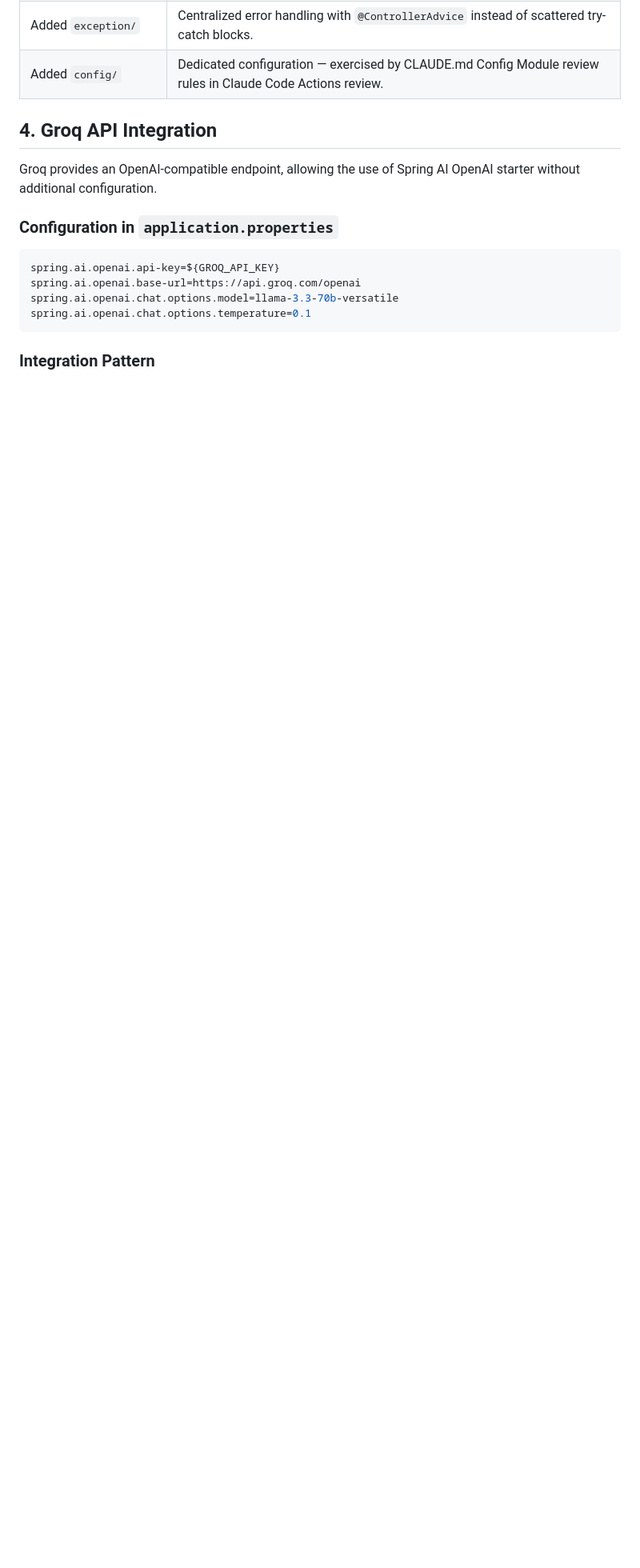
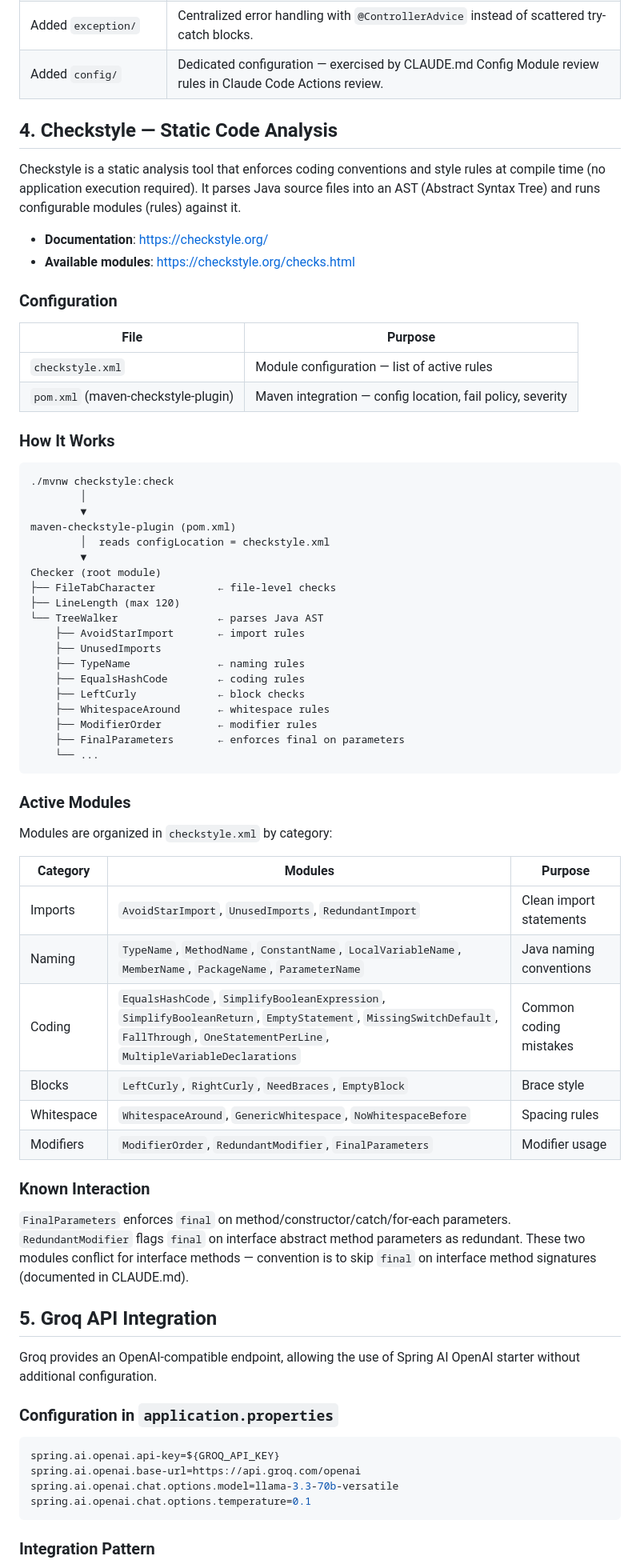
Before and after one commit to kojder/bill-manager-actions, a Markdown page: ai/tech-stack.md, the part around one of its changes. Shown at 80% size. Rendered like a GitHub page; blank space fills up the shorter version.

Commit message:
docs: add Checkstyle documentation to tech-stack and README
Add dedicated Checkstyle section covering module architecture,
active rules, configuration files, and known FinalParameters vs
RedundantModifier interaction for interface methods.

````diff
--- a/ai/tech-stack.md
+++ b/ai/tech-stack.md
@@ -100,7 +100,67 @@ com.example.bill_manager/
 | Added `exception/` | Centralized error handling with `@ControllerAdvice` instead of scattered try-catch blocks. |
 | Added `config/` | Dedicated configuration — exercised by CLAUDE.md Config Module review rules in Claude Code Actions review. |
 
-## 4. Groq API Integration
+## 4. Checkstyle — Static Code Analysis
+
+Checkstyle is a static analysis tool that enforces coding conventions and style rules at compile time
+(no application execution required). It parses Java source files into an AST (Abstract Syntax Tree)
+and runs configurable modules (rules) against it.
+
+- **Documentation**: https://checkstyle.org/
+- **Available modules**: https://checkstyle.org/checks.html
+
+### Configuration
+
+| File | Purpose |
+|------|---------|
+| `checkstyle.xml` | Module configuration — list of active rules |
+| `pom.xml` (maven-checkstyle-plugin) | Maven integration — config location, fail policy, severity |
+
+### How It Works
+
+```
+./mvnw checkstyle:check
+        │
+        ▼
+maven-checkstyle-plugin (pom.xml)
+        │  reads configLocation = checkstyle.xml
+        ▼
+Checker (root module)
+├── FileTabCharacter          ← file-level checks
+├── LineLength (max 120)
+└── TreeWalker                ← parses Java AST
+    ├── AvoidStarImport       ← import rules
+    ├── UnusedImports
+    ├── TypeName              ← naming rules
+    ├── EqualsHashCode        ← coding rules
+    ├── LeftCurly             ← block checks
+    ├── WhitespaceAround      ← whitespace rules
+    ├── ModifierOrder         ← modifier rules
+    ├── FinalParameters       ← enforces final on parameters
+    └── ...
+```
+
+### Active Modules
+
+Modules are organized in `checkstyle.xml` by category:
+
+| Category | Modules | Purpose |
+|----------|---------|---------|
+| Imports | `AvoidStarImport`, `UnusedImports`, `RedundantImport` | Clean import statements |
+| Naming | `TypeName`, `MethodName`, `ConstantName`, `LocalVariableName`, `MemberName`, `PackageName`, `ParameterName` | Java naming conventions |
+| Coding | `EqualsHashCode`, `SimplifyBooleanExpression`, `SimplifyBooleanReturn`, `EmptyStatement`, `MissingSwitchDefault`, `FallThrough`, `OneStatementPerLine`, `MultipleVariableDeclarations` | Common coding mistakes |
+| Blocks | `LeftCurly`, `RightCurly`, `NeedBraces`, `EmptyBlock` | Brace style |
+| Whitespace | `WhitespaceAround`, `GenericWhitespace`, `NoWhitespaceBefore` | Spacing rules |
+| Modifiers | `ModifierOrder`, `RedundantModifier`, `FinalParameters` | Modifier usage |
+
+### Known Interaction
+
+`FinalParameters` enforces `final` on method/constructor/catch/for-each parameters.
+`RedundantModifier` flags `final` on interface abstract method parameters as redundant.
+These two modules conflict for interface methods — convention is to skip `final` on interface
+method signatures (documented in CLAUDE.md).
+
+## 5. Groq API Integration
 
 Groq provides an OpenAI-compatible endpoint, allowing the use of Spring AI OpenAI starter without additional configuration.
 
````
Also changed, not shown: other parts of ai/tech-stack.md (+3 -3 lines), README.md (+21 -3 lines).
